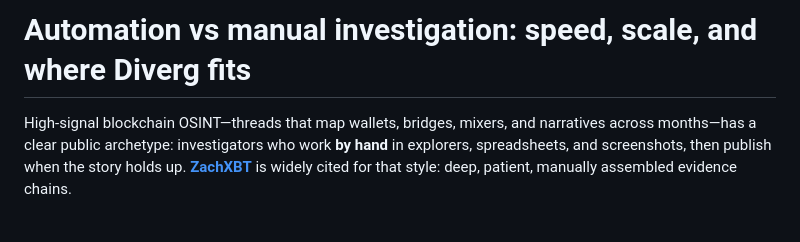
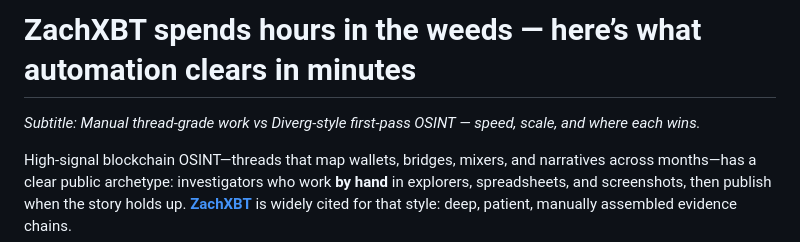
Before and after one commit to fennq/diverg, a Markdown page: docs/posts/automation-vs-manual-investigation.md, the part around the change. Drawn GitHub-style; blank space fills up the shorter version.

Commit message:
docs: clickbait H1 + subtitle for ZachXBT automation article
Made-with: Cursor

```diff
--- a/docs/posts/automation-vs-manual-investigation.md
+++ b/docs/posts/automation-vs-manual-investigation.md
@@ -1,4 +1,6 @@
-# Automation vs manual investigation: speed, scale, and where Diverg fits
+# ZachXBT spends hours in the weeds — here’s what automation clears in minutes
+
+*Subtitle: Manual thread-grade work vs Diverg-style first-pass OSINT — speed, scale, and where each wins.*
 
 High-signal blockchain OSINT—threads that map wallets, bridges, mixers, and narratives across months—has a clear public archetype: investigators who work **by hand** in explorers, spreadsheets, and screenshots, then publish when the story holds up. **[ZachXBT](https://twitter.com/zachxbt)** is widely cited for that style: deep, patient, manually assembled evidence chains.
 
```
